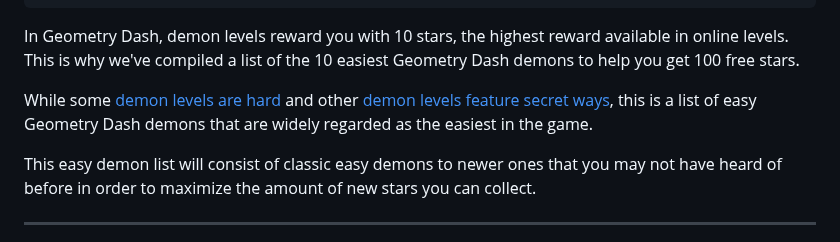
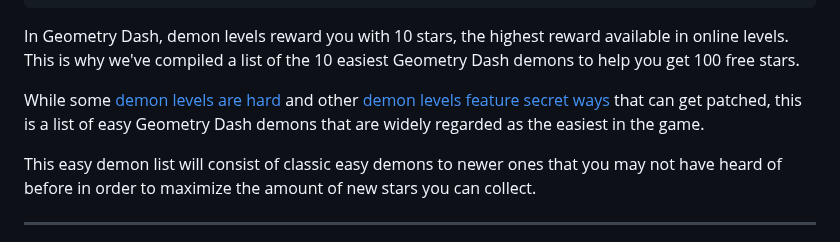
Before and after one commit to MoldyMacaroniX/dashword.net, a Markdown page: _src/posts/10-easiest-geometry-dash-demons-to-get-free-stars.md, the part around the change. GitHub-like rendering.

Commit message:
Update Posts “10-easiest-geometry-dash-demons-to-get-free-stars”

```diff
--- a/_src/posts/10-easiest-geometry-dash-demons-to-get-free-stars.md
+++ b/_src/posts/10-easiest-geometry-dash-demons-to-get-free-stars.md
@@ -18,7 +18,7 @@ hideAds: false
 ---
 In Geometry Dash, demon levels reward you with 10 stars, the highest reward available in online levels. This is why we've compiled a list of the 10 easiest Geometry Dash demons to help you get 100 free stars.
 
-While some [demon levels are hard](/posts/geometry-dash-demon-list-where-to-find-the-hardest-demons/) and other [demon levels feature secret ways](/posts/geometry-dash-5-secret-way-free-demons/), this is a list of easy Geometry Dash demons that are widely regarded as the easiest in the game.
+While some [demon levels are hard](/posts/geometry-dash-demon-list-where-to-find-the-hardest-demons/) and other [demon levels feature secret ways](/posts/geometry-dash-5-secret-way-free-demons/) that can get patched, this is a list of easy Geometry Dash demons that are widely regarded as the easiest in the game.
 
 This easy demon list will consist of classic easy demons to newer ones that you may not have heard of before in order to maximize the amount of new stars you can collect.
 
```
